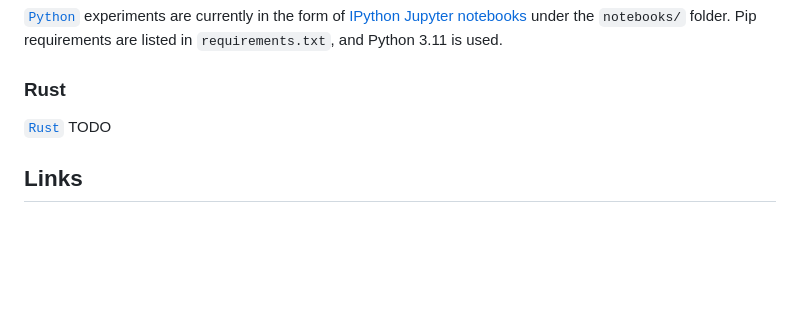
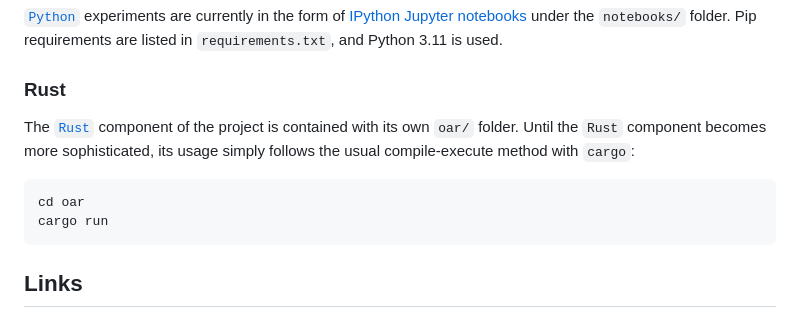
Before and after one commit to AP6YC/OAR, a Markdown page: README.md, the part around the change. Rendered like a GitHub page; blank space fills up the shorter version.

Commit message:
Add COC and contributing to top, rust doc

````diff
--- a/README.md
+++ b/README.md
@@ -113,8 +113,13 @@ Pip requirements are listed in `requirements.txt`, and Python 3.11 is used.
 
 ### Rust
 
-[`Rust`][9]
-TODO
+The [`Rust`][9] component of the project is contained with its own `oar/` folder.
+Until the `Rust` component becomes more sophisticated, its usage simply follows the usual compile-execute method with `cargo`:
+
+```shell
+cd oar
+cargo run
+```
 
 ## Links
 
````
Also changed, not shown: CODE_OF_CONDUCT.md (added, +59 -0 lines), CONTRIBUTING.md (added, +10 -0 lines).
